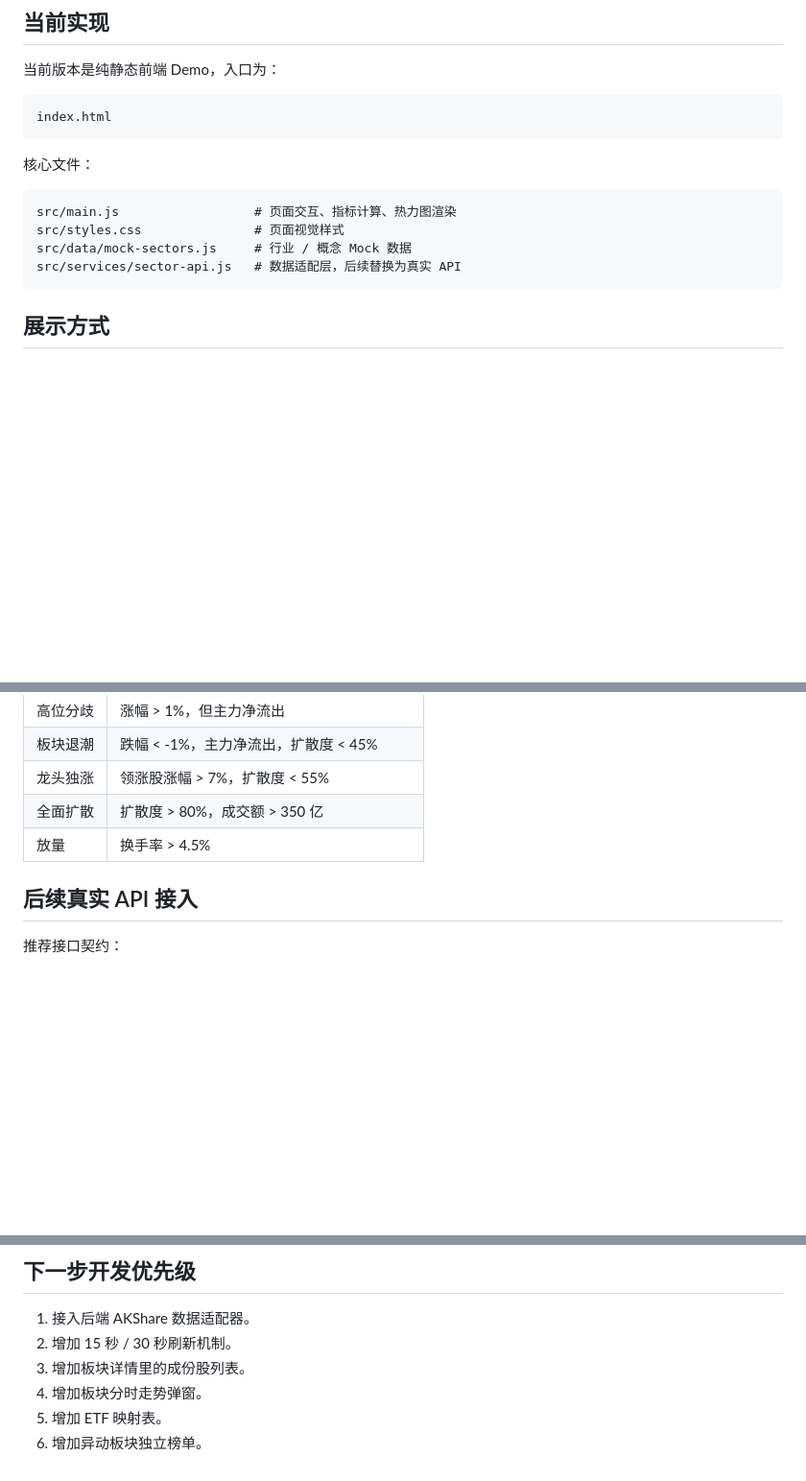
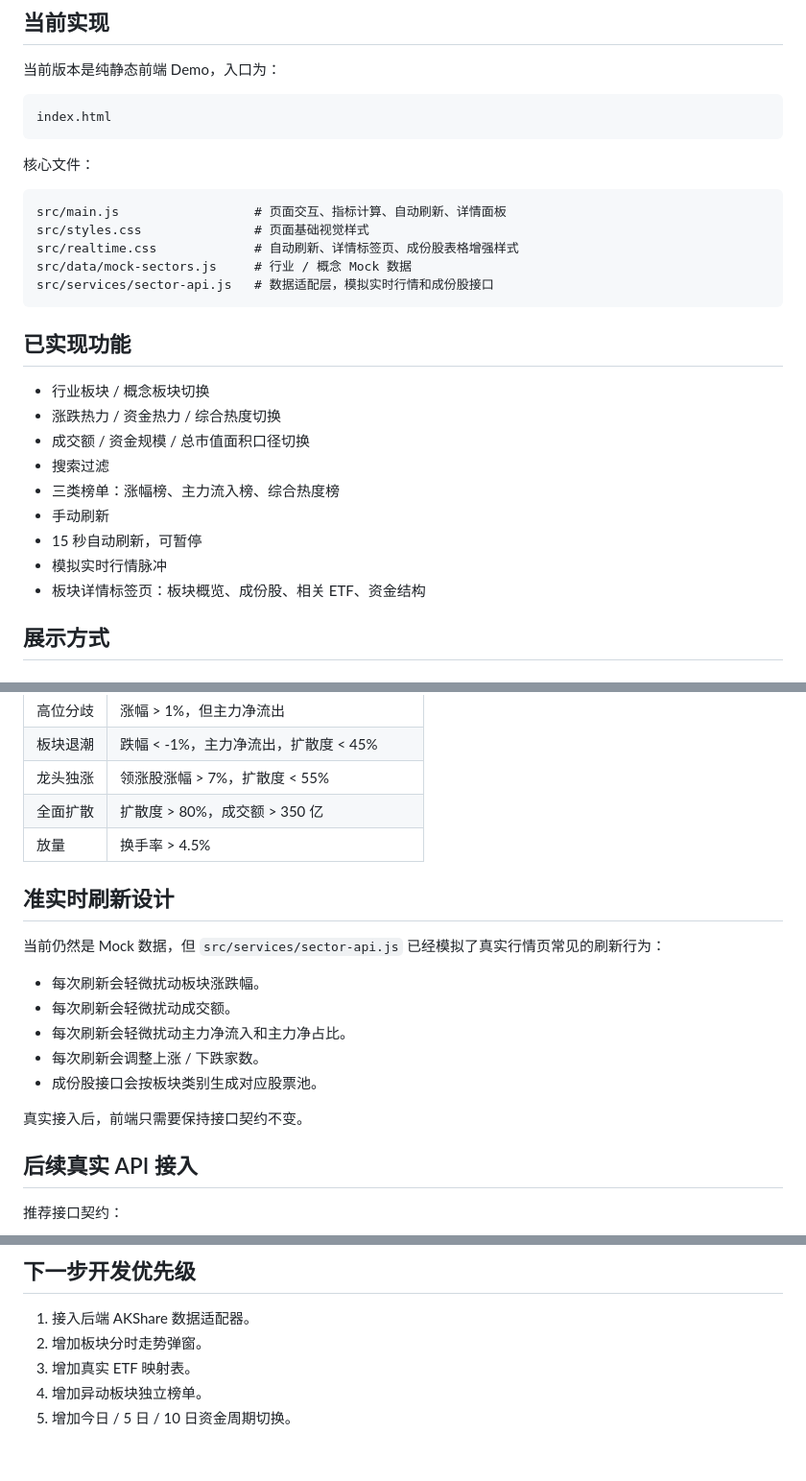
Before and after one commit to 1264585648/jijin-show, a Markdown page: docs/heatmap-mvp.md, 3 parts joined by grey strips. Shown at 96% size. Drawn GitHub-style; blank space fills up the shorter version.

Commit message:
docs: update heatmap mvp realtime notes

````diff
--- a/docs/heatmap-mvp.md
+++ b/docs/heatmap-mvp.md
@@ -20,11 +20,24 @@ index.html
 核心文件：
 
 ```text
-src/main.js                  # 页面交互、指标计算、热力图渲染
-src/styles.css               # 页面视觉样式
+src/main.js                  # 页面交互、指标计算、自动刷新、详情面板
+src/styles.css               # 页面基础视觉样式
+src/realtime.css             # 自动刷新、详情标签页、成份股表格增强样式
 src/data/mock-sectors.js     # 行业 / 概念 Mock 数据
-src/services/sector-api.js   # 数据适配层，后续替换为真实 API
+src/services/sector-api.js   # 数据适配层，模拟实时行情和成份股接口
 ```
+
+## 已实现功能
+
+- 行业板块 / 概念板块切换
+- 涨跌热力 / 资金热力 / 综合热度切换
+- 成交额 / 资金规模 / 总市值面积口径切换
+- 搜索过滤
+- 三类榜单：涨幅榜、主力流入榜、综合热度榜
+- 手动刷新
+- 15 秒自动刷新，可暂停
+- 模拟实时行情脉冲
+- 板块详情标签页：板块概览、成份股、相关 ETF、资金结构
 
 ## 展示方式
 
@@ -90,6 +103,18 @@ hotScore = 50
 | 全面扩散 | 扩散度 > 80%，成交额 > 350 亿 |
 | 放量 | 换手率 > 4.5% |
 
+## 准实时刷新设计
+
+当前仍然是 Mock 数据，但 `src/services/sector-api.js` 已经模拟了真实行情页常见的刷新行为：
+
+- 每次刷新会轻微扰动板块涨跌幅。
+- 每次刷新会轻微扰动成交额。
+- 每次刷新会轻微扰动主力净流入和主力净占比。
+- 每次刷新会调整上涨 / 下跌家数。
+- 成份股接口会按板块类别生成对应股票池。
+
+真实接入后，前端只需要保持接口契约不变。
+
 ## 后续真实 API 接入
 
 推荐接口契约：
@@ -106,8 +131,7 @@ GET /api/sector/:code/stocks
 ## 下一步开发优先级
 
 1. 接入后端 AKShare 数据适配器。
-2. 增加 15 秒 / 30 秒刷新机制。
-3. 增加板块详情里的成份股列表。
-4. 增加板块分时走势弹窗。
-5. 增加 ETF 映射表。
-6. 增加异动板块独立榜单。
+2. 增加板块分时走势弹窗。
+3. 增加真实 ETF 映射表。
+4. 增加异动板块独立榜单。
+5. 增加今日 / 5 日 / 10 日资金周期切换。
````
